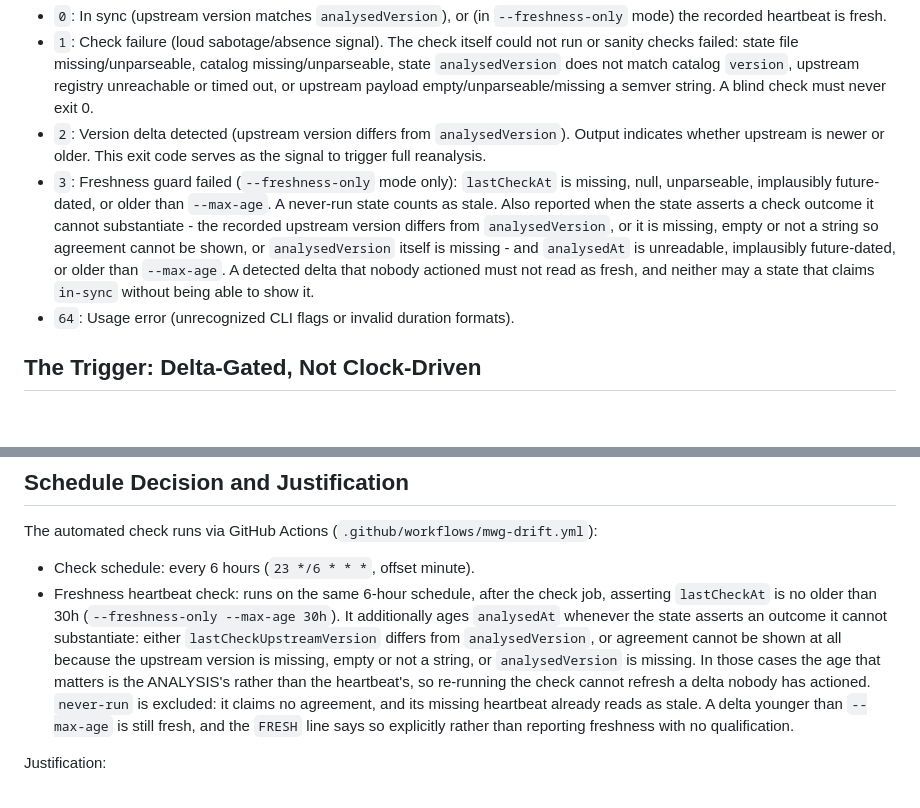
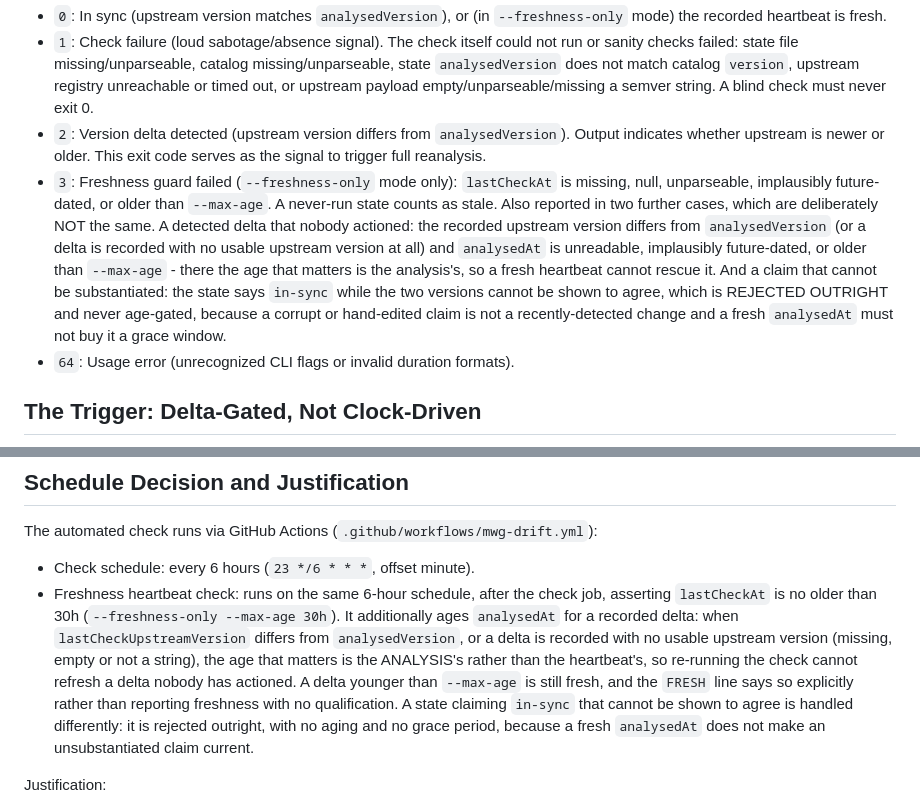
Before and after one commit to PaulKinlan/web-uplift, a Markdown page: docs/mwg-drift-check.md, 2 parts joined by grey strips. GitHub-like rendering; blank space fills up the shorter version.

Commit message:
docs(mwg-drift): separate outright rejection from aging in the freshness docs (web-uplift-yh6o review)
Review found the documentation describing behaviour the code no longer has, and it was right: I had
updated these passages for an AGE-GATED treatment and then changed the code to reject an
unsubstantiated in-sync claim OUTRIGHT. The docs still claimed the guard "ages analysedAt whenever the
state asserts an outcome it cannot substantiate", which is false for an in-sync claim - that exits 3
without aging, even when analysedAt is fresh - and the exit-3 bullet joined the two conditions as if
they were one.

Three passages now separate the two repairs: a recorded delta whose versions disagree (or a delta with
no usable upstream version) is AGED from analysedAt, because there the age is what matters; a claim
that cannot be substantiated is REJECTED, because a corrupt or hand-edited claim is not a
recently-detected change and no fresh analysedAt makes it current.

The residual is stated more precisely than before, and with the reason for leaving it: a state whose
lastCheckResult is never-run or an unrecognised value asserts no check outcome, so it is judged on
lastCheckAt alone whatever its versions say. never-run with a fresh heartbeat is deliberately still
FRESH because that is the shape the existing freshness case asserts; rejecting it would be a behaviour
change rather than a fail-closed fix.

Release-note: none: internal

```diff
--- a/docs/mwg-drift-check.md
+++ b/docs/mwg-drift-check.md
@@ -33,7 +33,7 @@ Note: the artefact fields (`artifactId`, `catalogSha256`, `guideIdsSha256`, `gui
 - `0`: In sync (upstream version matches `analysedVersion`), or (in `--freshness-only` mode) the recorded heartbeat is fresh.
 - `1`: Check failure (loud sabotage/absence signal). The check itself could not run or sanity checks failed: state file missing/unparseable, catalog missing/unparseable, state `analysedVersion` does not match catalog `version`, upstream registry unreachable or timed out, or upstream payload empty/unparseable/missing a semver string. A blind check must never exit 0.
 - `2`: Version delta detected (upstream version differs from `analysedVersion`). Output indicates whether upstream is newer or older. This exit code serves as the signal to trigger full reanalysis.
-- `3`: Freshness guard failed (`--freshness-only` mode only): `lastCheckAt` is missing, null, unparseable, implausibly future-dated, or older than `--max-age`. A never-run state counts as stale. Also reported when the state asserts a check outcome it cannot substantiate - the recorded upstream version differs from `analysedVersion`, or it is missing, empty or not a string so agreement cannot be shown, or `analysedVersion` itself is missing - and `analysedAt` is unreadable, implausibly future-dated, or older than `--max-age`. A detected delta that nobody actioned must not read as fresh, and neither may a state that claims `in-sync` without being able to show it.
+- `3`: Freshness guard failed (`--freshness-only` mode only): `lastCheckAt` is missing, null, unparseable, implausibly future-dated, or older than `--max-age`. A never-run state counts as stale. Also reported in two further cases, which are deliberately NOT the same. A detected delta that nobody actioned: the recorded upstream version differs from `analysedVersion` (or a delta is recorded with no usable upstream version at all) and `analysedAt` is unreadable, implausibly future-dated, or older than `--max-age` - there the age that matters is the analysis's, so a fresh heartbeat cannot rescue it. And a claim that cannot be substantiated: the state says `in-sync` while the two versions cannot be shown to agree, which is REJECTED OUTRIGHT and never age-gated, because a corrupt or hand-edited claim is not a recently-detected change and a fresh `analysedAt` must not buy it a grace window.
 - `64`: Usage error (unrecognized CLI flags or invalid duration formats).
 
 ## The Trigger: Delta-Gated, Not Clock-Driven
@@ -46,7 +46,7 @@ The clock exists to bound latency: running the cheap check on a schedule guarant
 
 The automated check runs via GitHub Actions (`.github/workflows/mwg-drift.yml`):
 - Check schedule: every 6 hours (`23 */6 * * *`, offset minute).
-- Freshness heartbeat check: runs on the same 6-hour schedule, after the check job, asserting `lastCheckAt` is no older than 30h (`--freshness-only --max-age 30h`). It additionally ages `analysedAt` whenever the state asserts an outcome it cannot substantiate: either `lastCheckUpstreamVersion` differs from `analysedVersion`, or agreement cannot be shown at all because the upstream version is missing, empty or not a string, or `analysedVersion` is missing. In those cases the age that matters is the ANALYSIS's rather than the heartbeat's, so re-running the check cannot refresh a delta nobody has actioned. `never-run` is excluded: it claims no agreement, and its missing heartbeat already reads as stale. A delta younger than `--max-age` is still fresh, and the `FRESH` line says so explicitly rather than reporting freshness with no qualification.
+- Freshness heartbeat check: runs on the same 6-hour schedule, after the check job, asserting `lastCheckAt` is no older than 30h (`--freshness-only --max-age 30h`). It additionally ages `analysedAt` for a recorded delta: when `lastCheckUpstreamVersion` differs from `analysedVersion`, or a delta is recorded with no usable upstream version (missing, empty or not a string), the age that matters is the ANALYSIS's rather than the heartbeat's, so re-running the check cannot refresh a delta nobody has actioned. A delta younger than `--max-age` is still fresh, and the `FRESH` line says so explicitly rather than reporting freshness with no qualification. A state claiming `in-sync` that cannot be shown to agree is handled differently: it is rejected outright, with no aging and no grace period, because a fresh `analysedAt` does not make an unsubstantiated claim current.
 
 Justification:
 - Dependency-free: Node builtins only, running in seconds with no `npm ci` overhead.
```
Also changed, not shown: other parts of docs/mwg-drift-check.md (+1 -1 lines).
